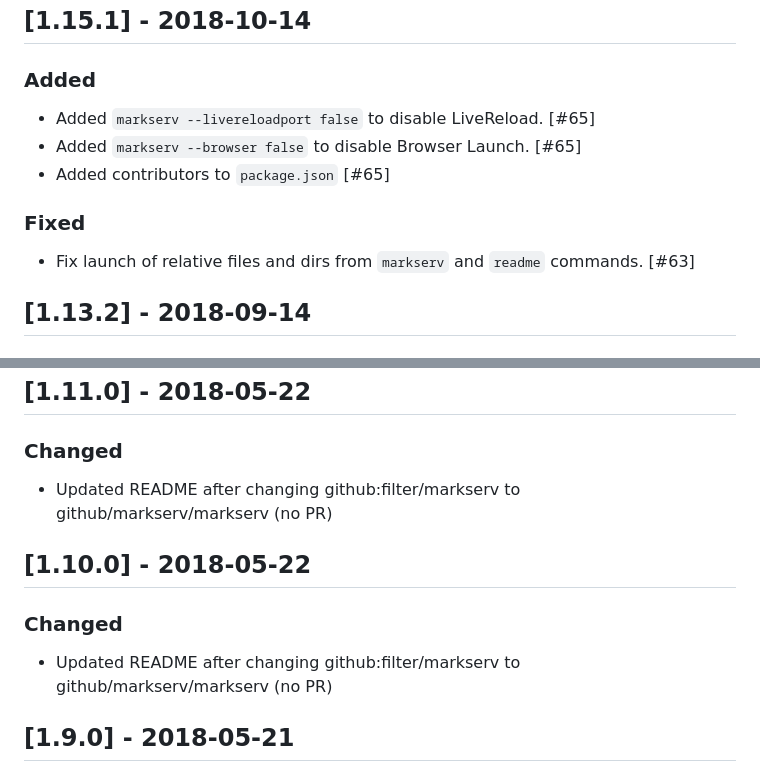
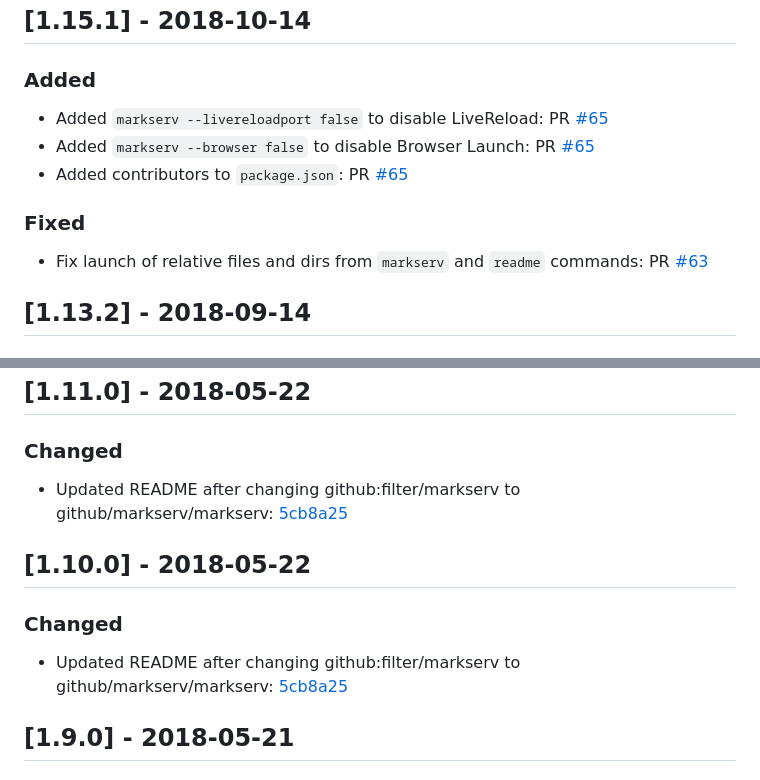
Before and after one commit to markserv/markserv, a Markdown page: CHANGELOG.md, 2 parts joined by grey strips. Drawn GitHub-style.

```diff
--- a/CHANGELOG.md
+++ b/CHANGELOG.md
@@ -142,13 +142,13 @@
 
 ### Added
 
-- Added `markserv --livereloadport false` to disable LiveReload. [#65]
-- Added `markserv --browser false` to disable Browser Launch. [#65]
-- Added contributors to `package.json` [#65]
+- Added `markserv --livereloadport false` to disable LiveReload: PR [#65](https://github.com/markserv/markserv/pull/65)
+- Added `markserv --browser false` to disable Browser Launch: PR [#65](https://github.com/markserv/markserv/pull/65)
+- Added contributors to `package.json`: PR [#65](https://github.com/markserv/markserv/pull/65)
 
 ### Fixed
 
-- Fix launch of relative files and dirs from `markserv` and `readme` commands. [#63]
+- Fix launch of relative files and dirs from `markserv` and `readme` commands: PR [#63](https://github.com/markserv/markserv/pull/63)
 
 ## [1.13.2] - 2018-09-14
 
@@ -186,13 +186,13 @@
 
 ### Changed
 
-- Updated README after changing github:filter/markserv to github/markserv/markserv (no PR)
+- Updated README after changing github:filter/markserv to github/markserv/markserv: [5cb8a25](https://github.com/markserv/markserv/commit/5cb8a25)
 
 ## [1.10.0] - 2018-05-22
 
 ### Changed
 
-- Updated README after changing github:filter/markserv to github/markserv/markserv (no PR)
+- Updated README after changing github:filter/markserv to github/markserv/markserv: [5cb8a25](https://github.com/markserv/markserv/commit/5cb8a25)
 
 ## [1.9.0] - 2018-05-21
 
```
Also changed, not shown: other parts of CHANGELOG.md (+44 -44 lines).
